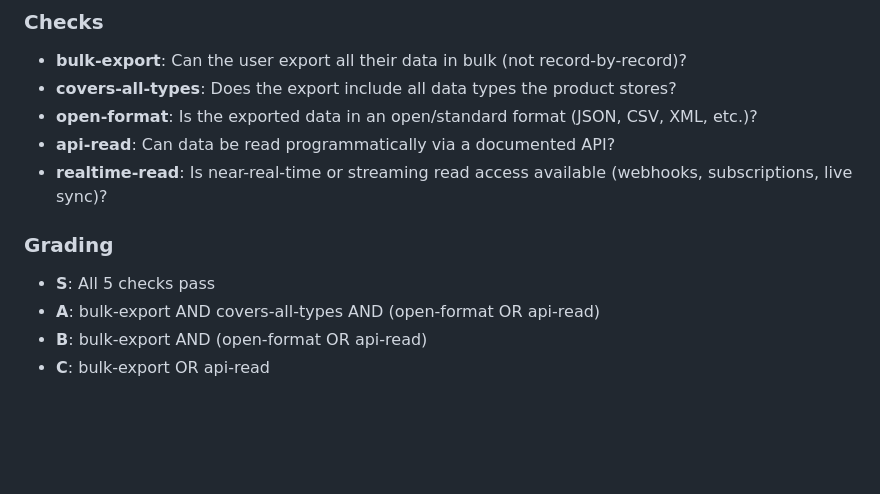
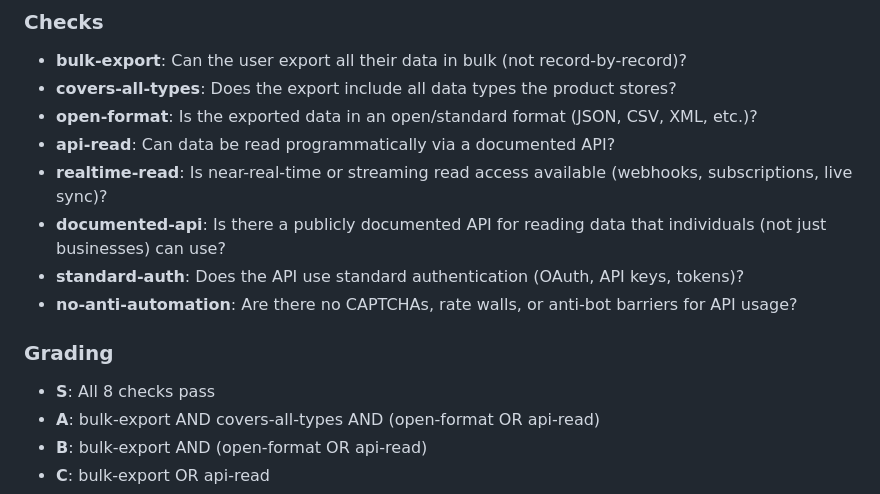
Before and after one commit to xiaoyuanzhu-com/do-i-own-my-data, a Markdown page: judges/rules.md, the part around one of its changes. Rendered like a GitHub page; blank space fills up the shorter version.

```diff
--- a/judges/rules.md
+++ b/judges/rules.md
@@ -68,10 +67,13 @@ The overall grade for a product is a weighted average of all criterion grades.
 - **open-format**: Is the exported data in an open/standard format (JSON, CSV, XML, etc.)?
 - **api-read**: Can data be read programmatically via a documented API?
 - **realtime-read**: Is near-real-time or streaming read access available (webhooks, subscriptions, live sync)?
+- **documented-api**: Is there a publicly documented API for reading data that individuals (not just businesses) can use?
+- **standard-auth**: Does the API use standard authentication (OAuth, API keys, tokens)?
+- **no-anti-automation**: Are there no CAPTCHAs, rate walls, or anti-bot barriers for API usage?
 
 ### Grading
 
-- **S**: All 5 checks pass
+- **S**: All 8 checks pass
 - **A**: bulk-export AND covers-all-types AND (open-format OR api-read)
 - **B**: bulk-export AND (open-format OR api-read)
 - **C**: bulk-export OR api-read
```
Also changed, not shown: other parts of judges/rules.md (+6 -23 lines).
